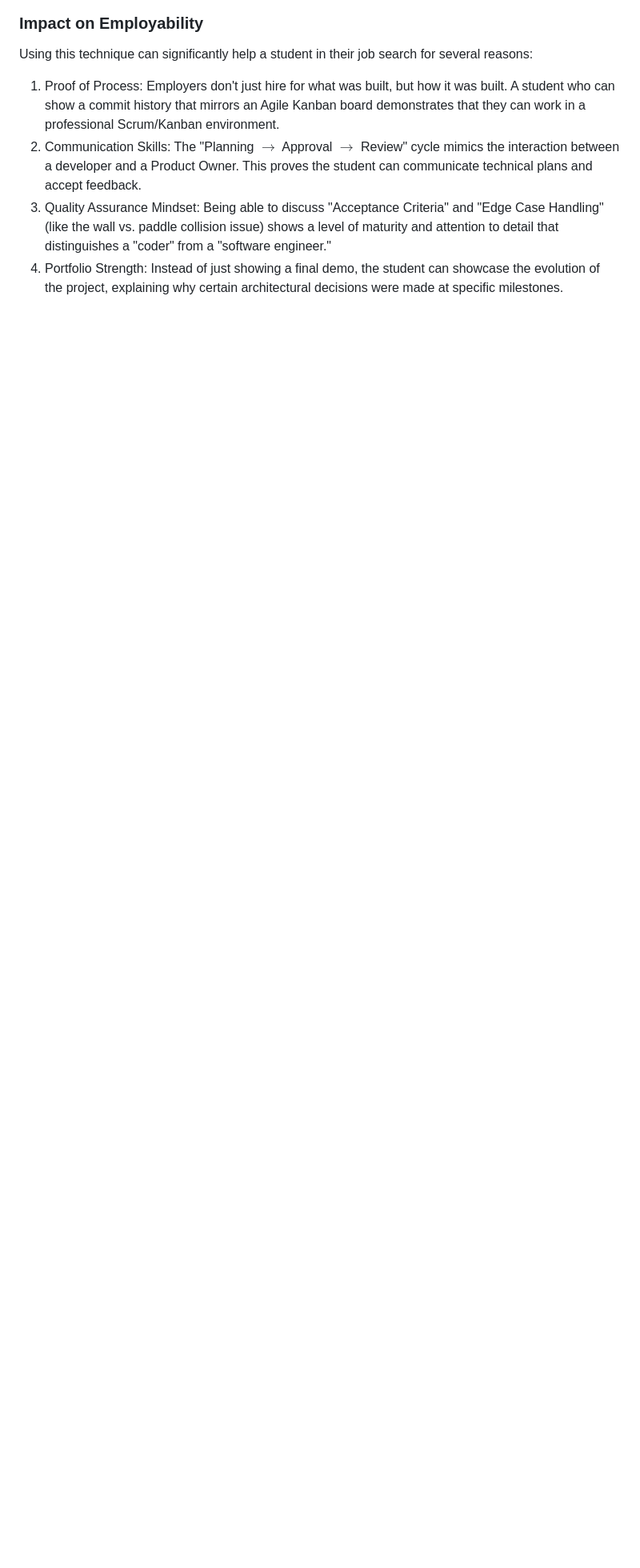
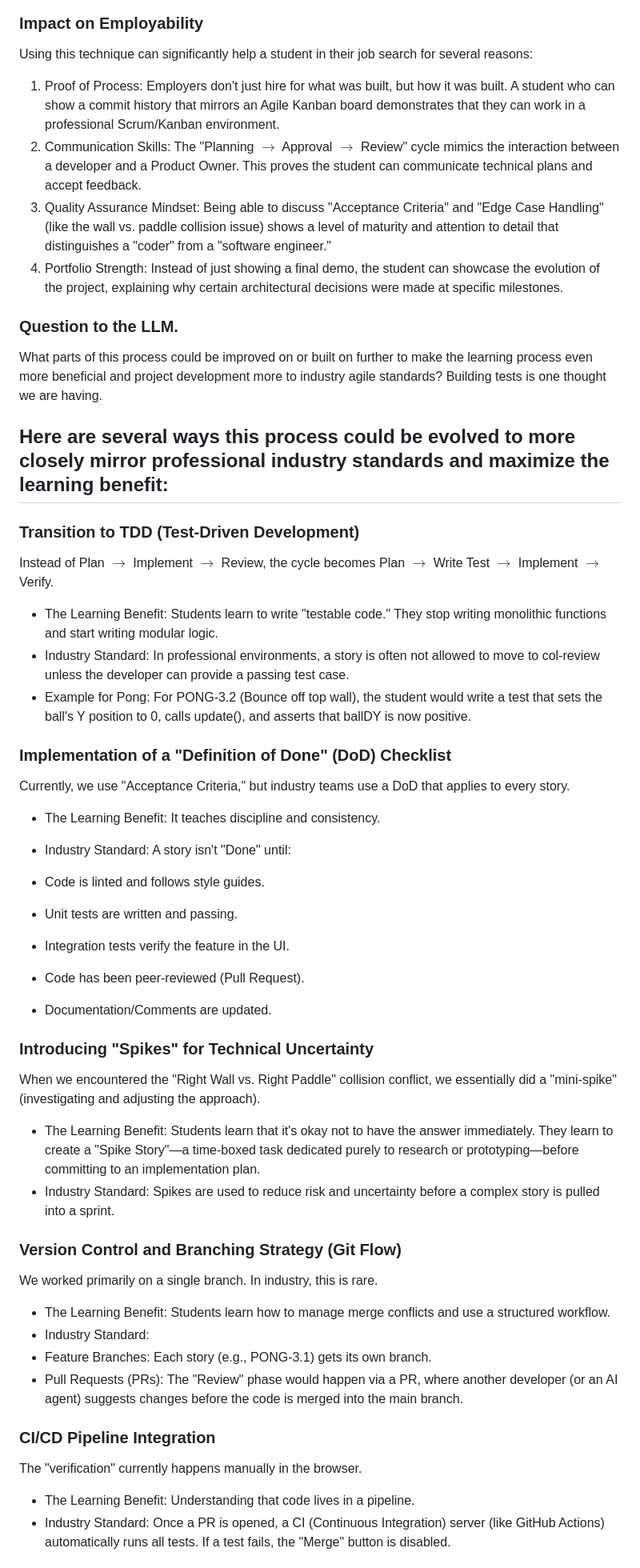
Before and after one commit to astrotutor9/vibe_pong_an_agile_way, a Markdown page: README.md, the part around one of its changes. Shown at 80% size. GitHub-like rendering; blank space fills up the shorter version.

Commit message:
Additions to readme

```diff
--- a/README.md
+++ b/README.md
@@ -58,3 +58,52 @@ Using this technique can significantly help a student in their job search for se
 2. Communication Skills: The "Planning $\rightarrow$ Approval $\rightarrow$ Review" cycle mimics the interaction between a developer and a Product Owner. This proves the student can communicate technical plans and accept feedback.
 3. Quality Assurance Mindset: Being able to discuss "Acceptance Criteria" and "Edge Case Handling" (like the wall vs. paddle collision issue) shows a level of maturity and attention to detail that distinguishes a "coder" from a "software engineer."
 4. Portfolio Strength: Instead of just showing a final demo, the student can showcase the evolution of the project, explaining why certain architectural decisions were made at specific milestones.
+
+### Question to the LLM.
+What parts of this process could be improved on or built on further to make the learning process even more beneficial and project development more to industry agile standards? Building tests is one thought we are having.
+
+## Here are several ways this process could be evolved to more closely mirror professional industry standards and maximize the learning benefit:
+
+### Transition to TDD (Test-Driven Development)
+
+Instead of Plan $\rightarrow$ Implement $\rightarrow$ Review, the cycle becomes Plan $\rightarrow$ Write Test $\rightarrow$ Implement $\rightarrow$ Verify.
+- The Learning Benefit: Students learn to write "testable code." They stop writing monolithic functions and start writing modular logic.
+- Industry Standard: In professional environments, a story is often not allowed to move to col-review unless the developer can provide a passing test case.
+- Example for Pong: For PONG-3.2 (Bounce off top wall), the student would write a test that sets the ball's Y position to 0, calls update(), and asserts that ballDY is now positive.
+
+### Implementation of a "Definition of Done" (DoD) Checklist
+
+Currently, we use "Acceptance Criteria," but industry teams use a DoD that applies to every story.
+
+- The Learning Benefit: It teaches discipline and consistency.
+- Industry Standard: A story isn't "Done" until:
+
+- Code is linted and follows style guides.
+- Unit tests are written and passing.
+- Integration tests verify the feature in the UI.
+- Code has been peer-reviewed (Pull Request).
+- Documentation/Comments are updated.
+
+### Introducing "Spikes" for Technical Uncertainty
+
+When we encountered the "Right Wall vs. Right Paddle" collision conflict, we essentially did a "mini-spike" (investigating and adjusting the approach).
+- The Learning Benefit: Students learn that it's okay not to have the answer immediately. They learn to create a "Spike Story"—a time-boxed task dedicated purely to research or prototyping—before committing to an
+  implementation plan.
+- Industry Standard: Spikes are used to reduce risk and uncertainty before a complex story is pulled into a sprint.
+
+### Version Control and Branching Strategy (Git Flow)
+
+We worked primarily on a single branch. In industry, this is rare.
+
+- The Learning Benefit: Students learn how to manage merge conflicts and use a structured workflow.
+- Industry Standard:
+- Feature Branches: Each story (e.g., PONG-3.1) gets its own branch.
+- Pull Requests (PRs): The "Review" phase would happen via a PR, where another developer (or an AI agent) suggests changes before the code is merged into the main branch.
+
+### CI/CD Pipeline Integration
+
+The "verification" currently happens manually in the browser.
+
+- The Learning Benefit: Understanding that code lives in a pipeline.
+- Industry Standard: Once a PR is opened, a CI (Continuous Integration) server (like GitHub Actions) automatically runs all tests. If a test fails, the "Merge" button is disabled.
+
```
Also changed, not shown: other parts of README.md (+13 -0 lines).
